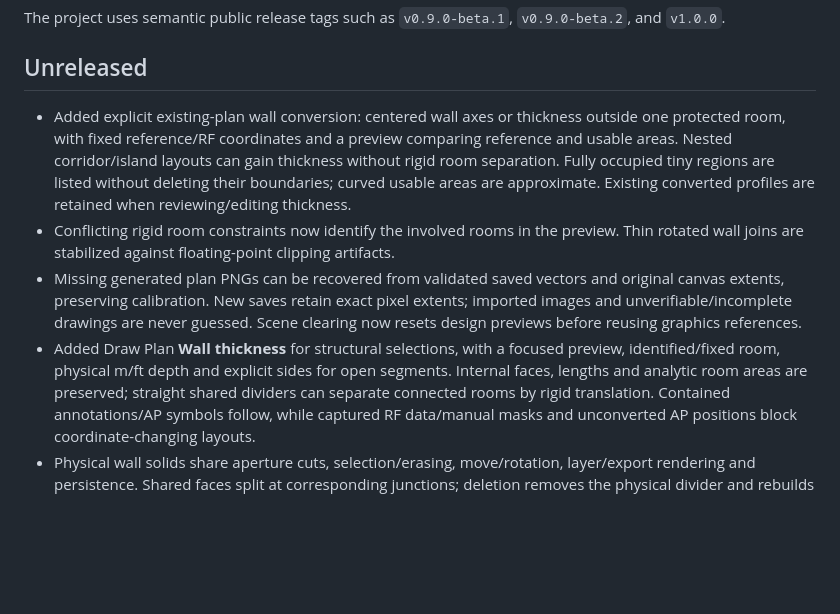
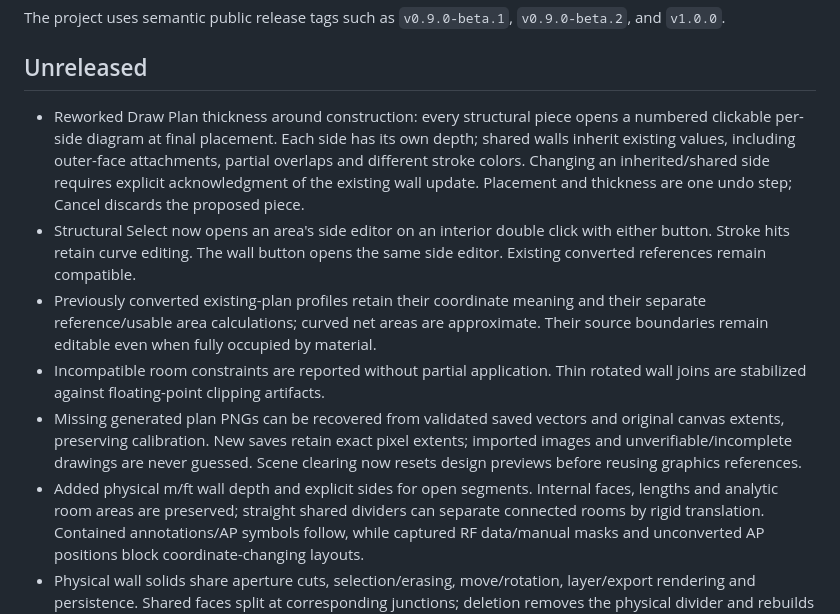
Before and after one commit to beastmen84/wifi-rf-survey-analyzer, a Markdown page: CHANGELOG.md, the part around the change. Drawn GitHub-style; blank space fills up the shorter version.

```diff
--- a/CHANGELOG.md
+++ b/CHANGELOG.md
@@ -7,21 +7,26 @@ The project uses semantic public release tags such as `v0.9.0-beta.1`,
 
 ## Unreleased
 
-- Added explicit existing-plan wall conversion: centered wall axes or thickness
-  outside one protected room, with fixed reference/RF coordinates and a preview
-  comparing reference and usable areas. Nested corridor/island layouts can gain
-  thickness without rigid room separation. Fully occupied tiny regions are listed
-  without deleting their boundaries; curved usable areas are approximate.
-  Existing converted profiles are retained when reviewing/editing thickness.
-- Conflicting rigid room constraints now identify the involved rooms in the preview.
+- Reworked Draw Plan thickness around construction: every structural piece opens
+  a numbered clickable per-side diagram at final placement. Each side has its own
+  depth; shared walls inherit existing values, including outer-face attachments,
+  partial overlaps and different stroke colors. Changing an inherited/shared side
+  requires explicit acknowledgment of the existing wall update. Placement and
+  thickness are one undo step; Cancel discards the proposed piece.
+- Structural Select now opens an area's side editor on an interior double click
+  with either button. Stroke hits retain curve editing. The wall button opens the
+  same side editor. Existing converted references remain compatible.
+- Previously converted existing-plan profiles retain their coordinate meaning and
+  their separate reference/usable area calculations; curved net areas are approximate.
+  Their source boundaries remain editable even when fully occupied by material.
+- Incompatible room constraints are reported without partial application.
   Thin rotated wall joins are stabilized against floating-point clipping artifacts.
 - Missing generated plan PNGs can be recovered from validated saved vectors and
   original canvas extents, preserving calibration. New saves retain exact pixel
   extents; imported images and unverifiable/incomplete drawings are never guessed.
   Scene clearing now resets design previews before reusing graphics references.
-- Added Draw Plan **Wall thickness** for structural selections, with a focused
-  preview, identified/fixed room, physical m/ft depth and explicit sides for open
-  segments. Internal faces, lengths and analytic room areas are preserved;
+- Added physical m/ft wall depth and explicit sides for open segments.
+  Internal faces, lengths and analytic room areas are preserved;
   straight shared dividers can separate connected rooms by rigid translation.
   Contained annotations/AP symbols follow, while captured RF data/manual masks
   and unconverted AP positions block coordinate-changing layouts.
```
Also changed, not shown: README.md (+21 -23 lines), docs/ARCHITECTURE_NOTES.md (+23 -1 lines), docs/audit-assets/wall-sides-2026-11-08/preview.png (added), 12 other files.
